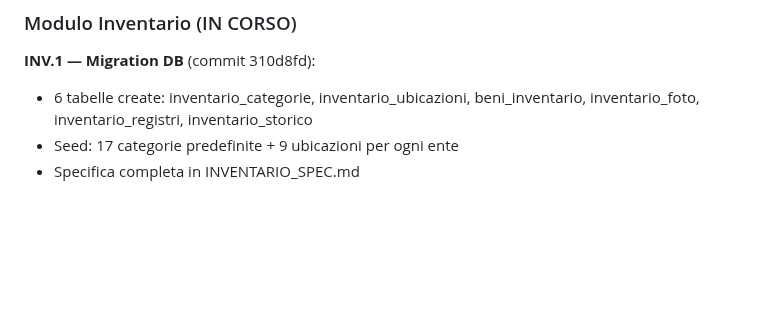
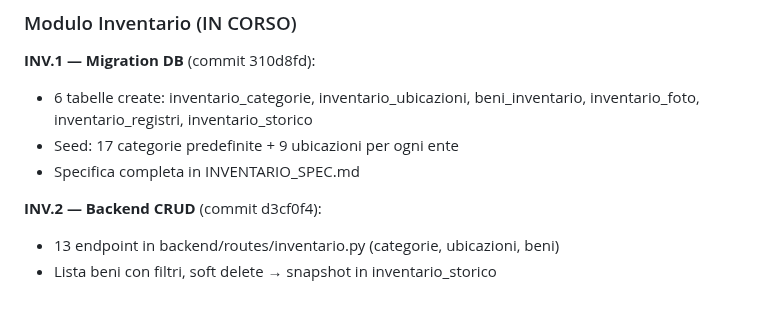
Before and after one commit to DiocesiCaltagirone/ecclesia, a Markdown page: CLAUDE.md, the part around the change. Drawn GitHub-style; blank space fills up the shorter version.

```diff
--- a/CLAUDE.md
+++ b/CLAUDE.md
@@ -845,3 +845,7 @@ Piano completo in REFACTORING_PLAN.md. Stato avanzamento:
 - 6 tabelle create: inventario_categorie, inventario_ubicazioni, beni_inventario, inventario_foto, inventario_registri, inventario_storico
 - Seed: 17 categorie predefinite + 9 ubicazioni per ogni ente
 - Specifica completa in INVENTARIO_SPEC.md
+
+**INV.2 — Backend CRUD** (commit d3cf0f4):
+- 13 endpoint in backend/routes/inventario.py (categorie, ubicazioni, beni)
+- Lista beni con filtri, soft delete → snapshot in inventario_storico
```
Also changed, not shown: REFACTORING_PLAN.md (+5 -1 lines).
